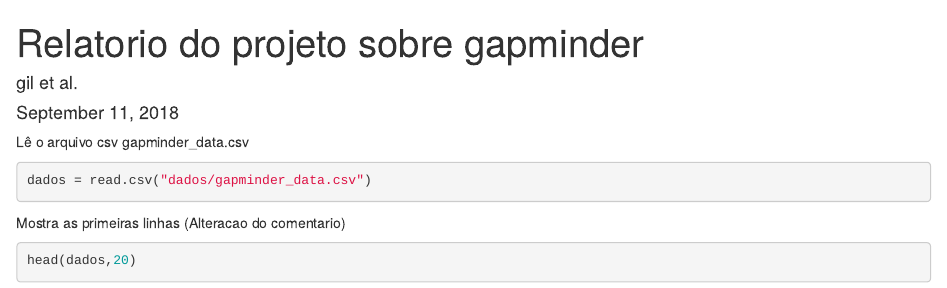
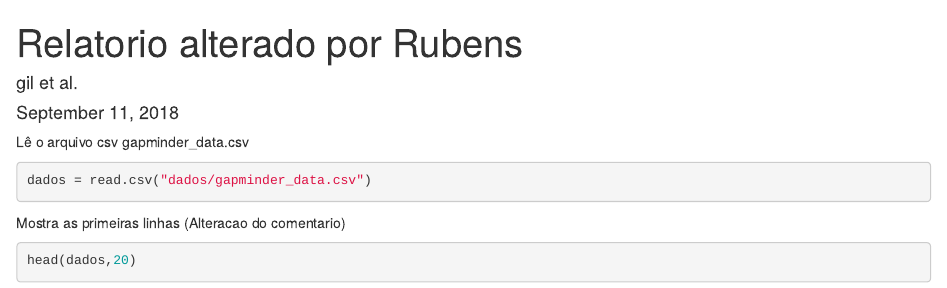
Before and after one commit to Gilderlane/projeto-2018, an R Markdown document (relatorio.Rmd): the page in a window 1100 px wide, from its top. Rendered offline with R 4.5, knitr and Pandoc, with nearby package versions.

Commit message:
Alterações do Rubens

```diff
--- a/relatorio.Rmd
+++ b/relatorio.Rmd
@@ -1,5 +1,5 @@
 ---
-title: "Relatorio do projeto sobre gapminder"
+title: "Relatorio alterado por Rubens"
 author: "gil et al."
 date: "September 11, 2018"
 output: html_document
```
